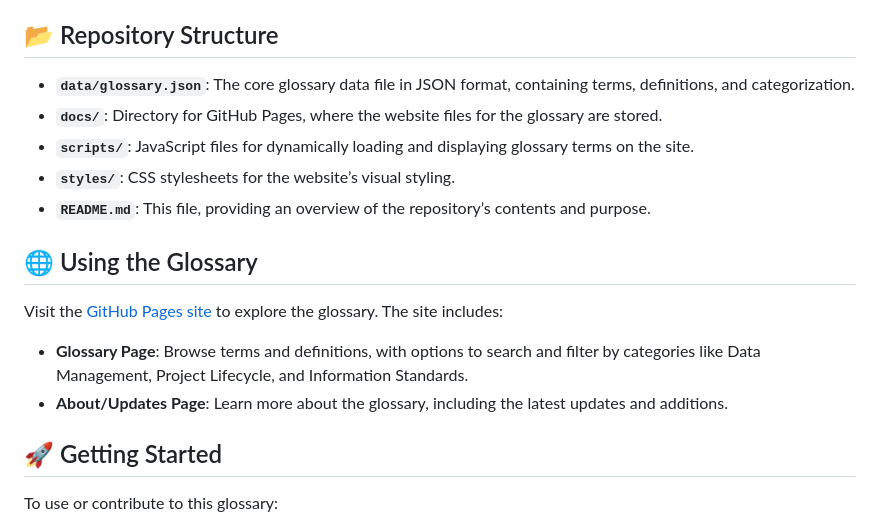
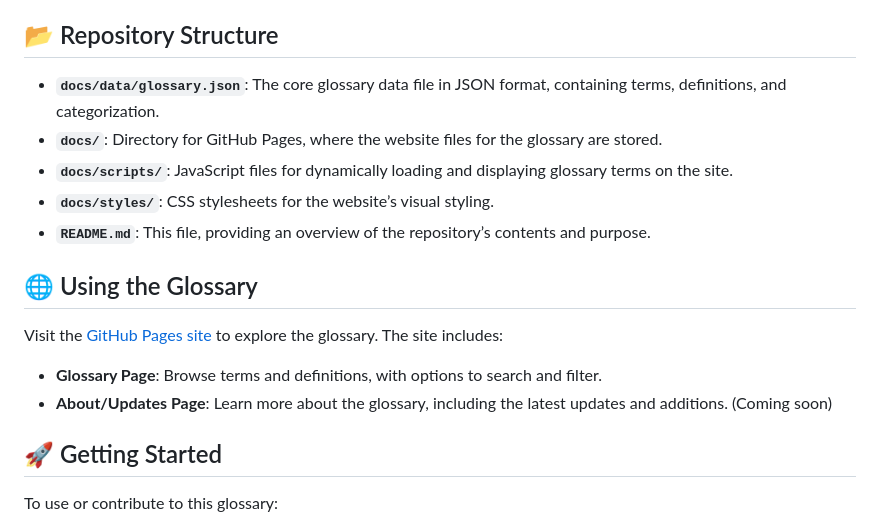
Before and after one commit to harmacb/BIM-AEC, a Markdown page: README.md, the part around one of its changes. Rendered like a GitHub page.

```diff
--- a/README.md
+++ b/README.md
@@ -13,17 +13,17 @@ This glossary is regularly updated and expanded to ensure that it remains releva
 
 ## 📂 Repository Structure
 
-- **`data/glossary.json`**: The core glossary data file in JSON format, containing terms, definitions, and categorization.
+- **`docs/data/glossary.json`**: The core glossary data file in JSON format, containing terms, definitions, and categorization.
 - **`docs/`**: Directory for GitHub Pages, where the website files for the glossary are stored.
-- **`scripts/`**: JavaScript files for dynamically loading and displaying glossary terms on the site.
-- **`styles/`**: CSS stylesheets for the website’s visual styling.
+- **`docs/scripts/`**: JavaScript files for dynamically loading and displaying glossary terms on the site.
+- **`docs/styles/`**: CSS stylesheets for the website’s visual styling.
 - **`README.md`**: This file, providing an overview of the repository’s contents and purpose.
 
 ## 🌐 Using the Glossary
 
-Visit the [GitHub Pages site](https://harmacb.github.io/BIM-AEC-Glossary) to explore the glossary. The site includes:
-- **Glossary Page**: Browse terms and definitions, with options to search and filter by categories like Data Management, Project Lifecycle, and Information Standards.
-- **About/Updates Page**: Learn more about the glossary, including the latest updates and additions.
+Visit the [GitHub Pages site](https://harmacb.github.io/BIM-AEC) to explore the glossary. The site includes:
+- **Glossary Page**: Browse terms and definitions, with options to search and filter.
+- **About/Updates Page**: Learn more about the glossary, including the latest updates and additions. (Coming soon)
 
 ## 🚀 Getting Started
 
```
Also changed, not shown: other parts of README.md (+3 -3 lines).
